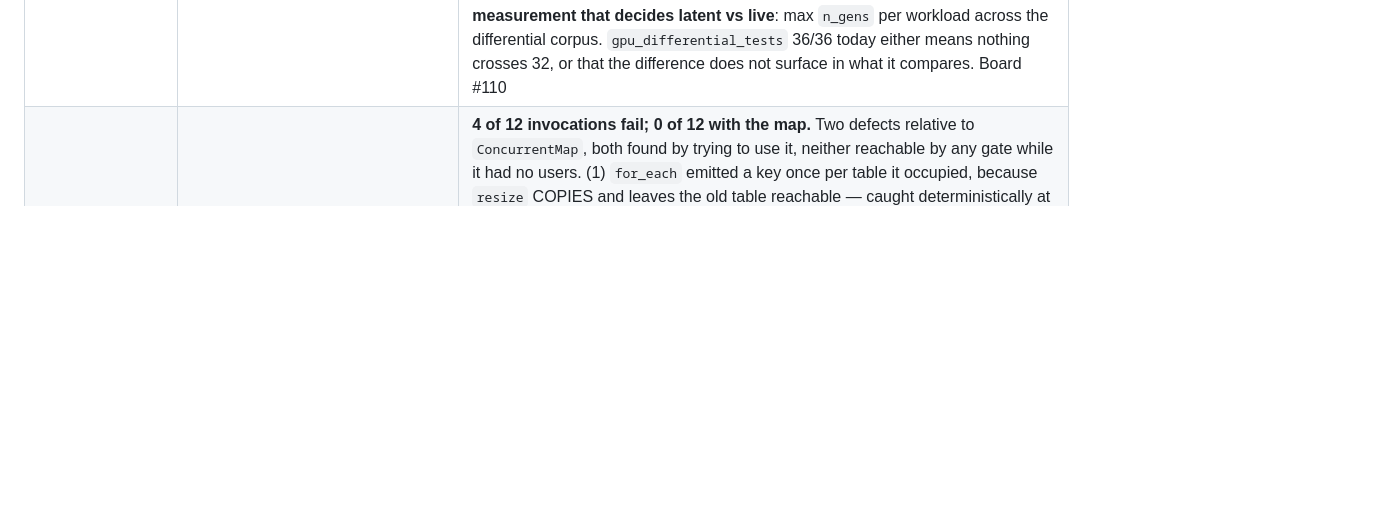
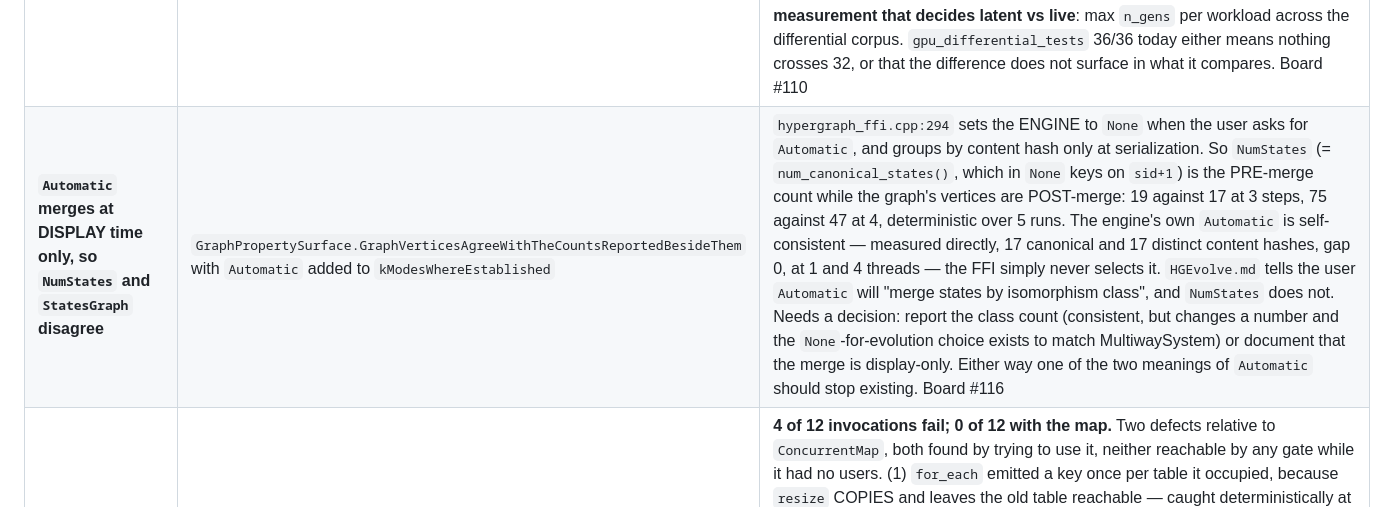
Before and after one commit to WolframInstitute/HypergraphRewritingEngine, a Markdown page: docs/V1_PLAN.md, the part around one of its changes. GitHub-like rendering; blank space fills up the shorter version.

```diff
--- a/docs/V1_PLAN.md
+++ b/docs/V1_PLAN.md
@@ -384,6 +400,7 @@ Open, reproducible, with the command. Anything here that is closed moves to the
 | what | reproducer | rate / size |
 |---|---|---|
 | **Host and device collect automorphisms differently; the device drops past 32 silently** | read `ir_canonicalization.cpp:517` against `ir_core.hpp:659`; `ir_canon.cu` passes `IR_DEVICE_GENERATORS` | The host appends every non-identity automorphism to a GROWABLE vector with no cap. The shared core appends into a fixed `gens[gen_cap * n]` guarded by `n_gens < gen_cap`, and past the cap the automorphism is dropped with **no status, no flag, no counter** — while depth exhaustion has both `IR_NEED_DEPTH` and a caller retry. Orbits are fused over the generator set (`for gi < n_gens`), so a short set yields **orbits that are too fine**, and those orbits are what `EdgeOrbitTable::slot` — hence the quotient reconstruction's instance identification — slots on. `IR_HOST_GENERATORS = 512` is referenced only by a test; production host never takes the capped path, so the defect is bounded-vs-unbounded, not 512-vs-32. Reachable: one generator per same-canonical leaf, so \|Aut\| = k gives up to k−1, and five interchangeable components is 120. **The measurement that decides latent vs live**: max `n_gens` per workload across the differential corpus. `gpu_differential_tests` 36/36 today either means nothing crosses 32, or that the difference does not surface in what it compares. Board #110 |
+| **`Automatic` merges at DISPLAY time only, so `NumStates` and `StatesGraph` disagree** | `GraphPropertySurface.GraphVerticesAgreeWithTheCountsReportedBesideThem` with `Automatic` added to `kModesWhereEstablished` | `hypergraph_ffi.cpp:294` sets the ENGINE to `None` when the user asks for `Automatic`, and groups by content hash only at serialization. So `NumStates` (= `num_canonical_states()`, which in `None` keys on `sid+1`) is the PRE-merge count while the graph's vertices are POST-merge: 19 against 17 at 3 steps, 75 against 47 at 4, deterministic over 5 runs. The engine's own `Automatic` is self-consistent — measured directly, 17 canonical and 17 distinct content hashes, gap 0, at 1 and 4 threads — the FFI simply never selects it. `HGEvolve.md` tells the user `Automatic` will "merge states by isomorphism class", and `NumStates` does not. Needs a decision: report the class count (consistent, but changes a number and the `None`-for-evolution choice exists to match MultiwaySystem) or document that the merge is display-only. Either way one of the two meanings of `Automatic` should stop existing. Board #116 |
 | **`ConcurrentIdSet` cannot back an exactly-once claim** | convert a claim map to it and run `all_tests --gtest_filter=CausalDeterminism.*` repeatedly | **4 of 12 invocations fail; 0 of 12 with the map.** Two defects relative to `ConcurrentMap`, both found by trying to use it, neither reachable by any gate while it had no users. (1) `for_each` emitted a key once per table it occupied, because `resize` COPIES and leaves the old table reachable — caught deterministically at THREADS=1, 79215 edges from 30063 claimed pairs, 2.64x. (2) `insert` reads the superseded chain then inserts into the current table, so across a resize a key can be claimed in two tables — the same defect `ConcurrentMap` was hardened against (#79, #91, ~1.5% of fuzz runs then). Reverted in `f48d227`. What it costs to leave: seven maps at 16 B/entry where 8 would do (`qc_applied_` is one entry per application, 68,184 on cycle4) and a measured **16,548,695 instructions, 0.53%** of the end-to-end corpus total. Reopening needs (2) fixed and gated by a FUZZ RATE, not one green suite run — the run that shipped it was green |
 | `e2f6f75` `f6c1012` | **RELEASE BLOCKER, and a regression from `a0a1947` in this same session.** `HGEvolve[rules, init, steps]` — the first example in `HGEvolve.md`, and every call that omits the property — returned `$Failed` | The default property is `EvolutionCausalBranchialGraph`, and `record_set().branchial` answered two questions at once. It meant "the caller asked for this"; `can_branch` added a second writer that CLEARS it when the rules prove no two matches can share a consumed edge, and the FFI read the cleared flag as "the caller did not ask" and threw. A single-edge LHS is exactly the provable case, so the simplest rule in the documentation hit it. **Every gate stayed green**: the branchial-free proof is gated on the branchial COUNT being 0, which it still is, and the golden corpus asks for `BranchialEdges`, a non-graph property that never reaches the guard. Guards now ask `gneeds` — the caller's request — so a requested-but-provably-empty relation is served as the empty graph the proof says it is. Found by `verify_doc_examples.wls`, which took `HGEvolve.md` from 6 failing blocks to **26/26**; pinned by `WxfSerializationPin.ProvablyBranchialFreeRulesStillServeTheBranchialGraph`, ground-truthed FAIL at `e2f6f75^` / PASS at HEAD, no wolframscript needed. Suite 213 → **214** |
 | `a935f9c` | The example runner counted SUPPRESSED messages as failures | It wrapped each block in `Quiet` and counted every message its handler saw, but `Quiet` does not stop the handler — an off message arrives wrapped in `$Off[...]`. Two bare assignments were reported as failing. **8 of 33 "failures", 6 of them spurious**; recording the message NAME is what separated the real defect from the noise |
```
Also changed, not shown: other parts of docs/V1_PLAN.md (+16 -0 lines).
